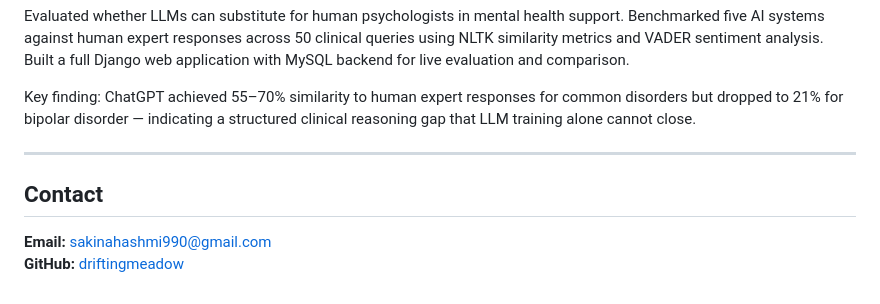
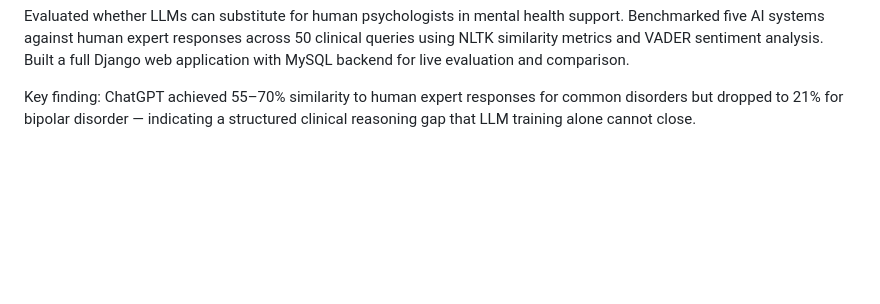
Before and after one commit to driftingmeadow/CSE_TDSC_Projects, a Markdown page: README.md, the part around the change. Rendered like a GitHub page; blank space fills up the shorter version.

```diff
--- a/README.md
+++ b/README.md
@@ -81,9 +81,3 @@ comparison.
 Key finding: ChatGPT achieved 55–70% similarity to human expert responses for
 common disorders but dropped to 21% for bipolar disorder — indicating a
 structured clinical reasoning gap that LLM training alone cannot close.
-
----
-
-## Contact
-**Email:** sakinahashmi990@gmail.com
-**GitHub:** [driftingmeadow](https://github.com/driftingmeadow)
```
